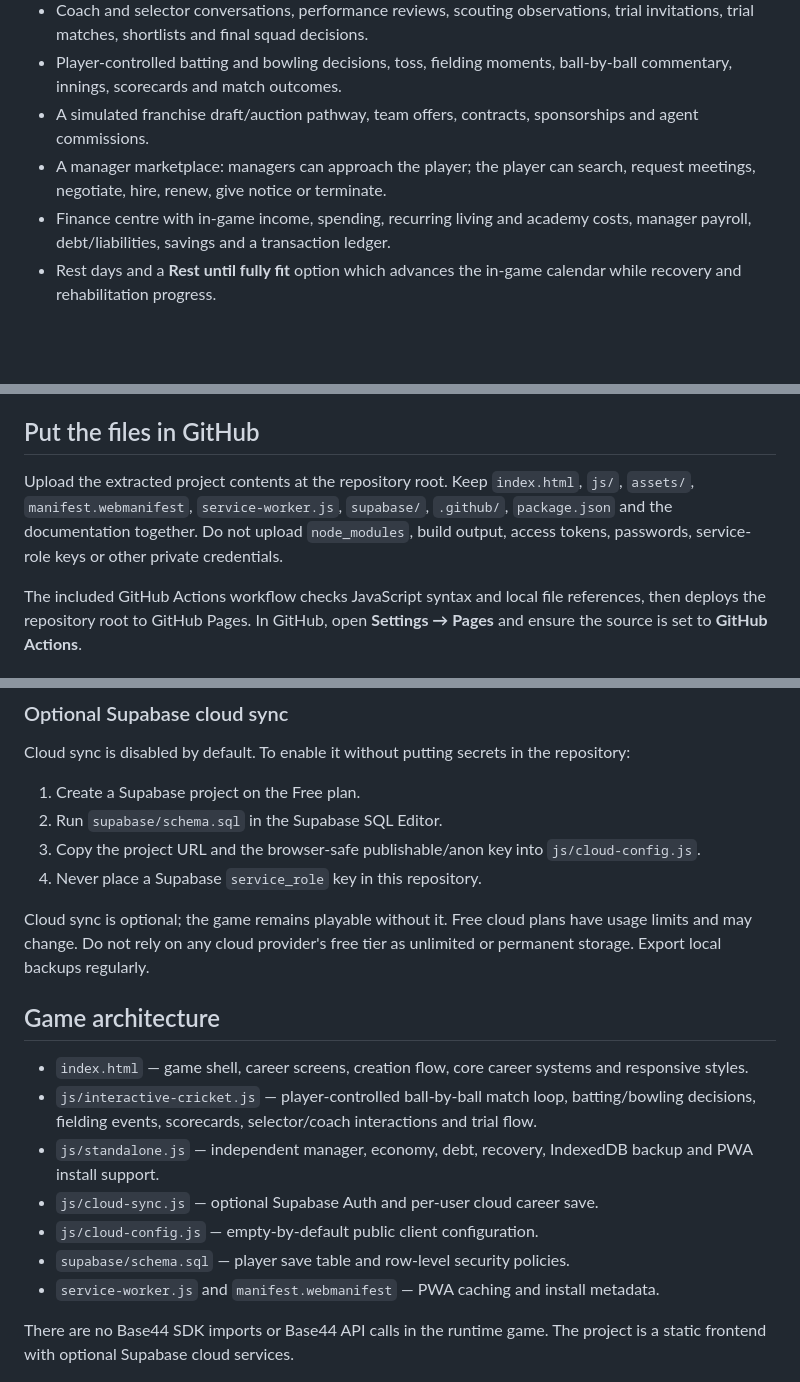
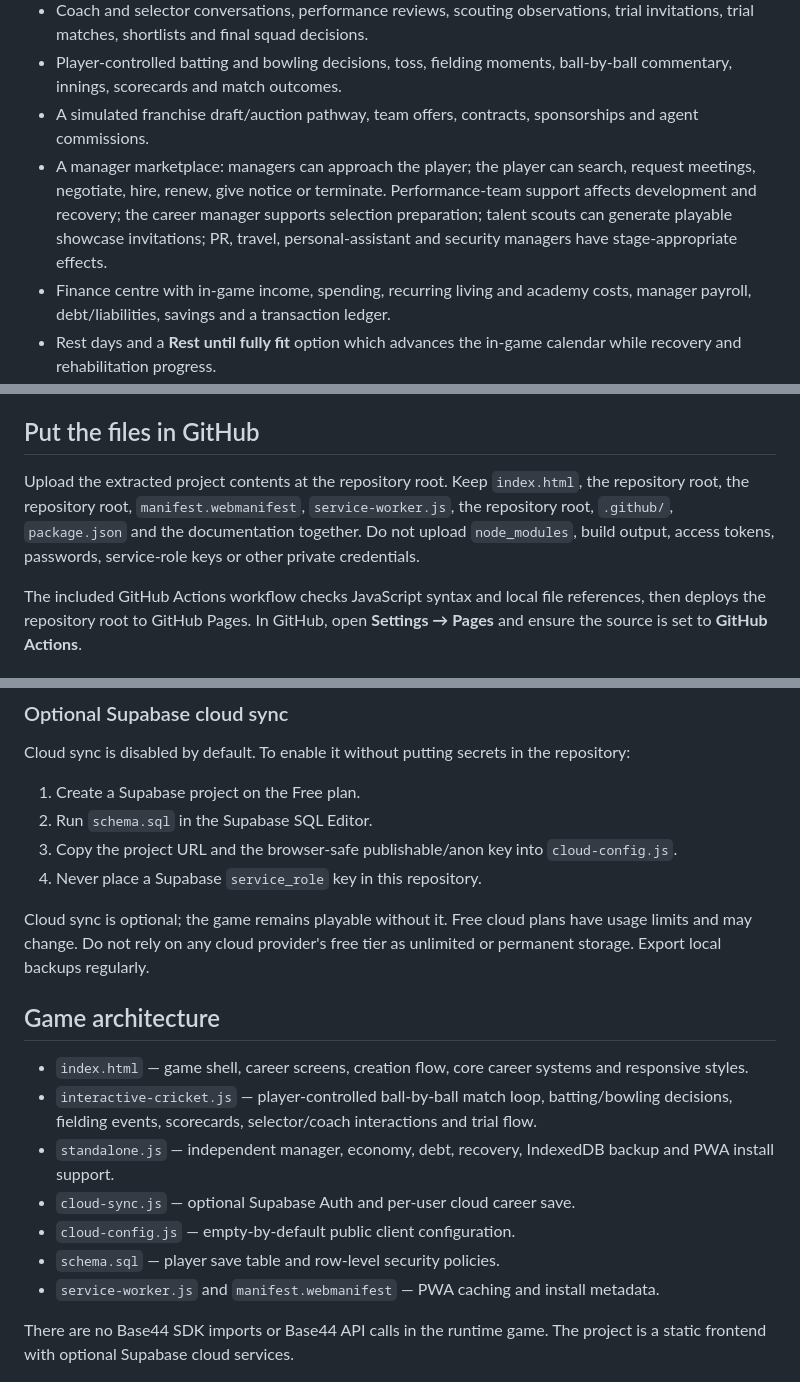
Before and after one commit to shubhamd9363-rgb/cricket-career-game, a Markdown page: README.md, 3 parts joined by grey strips. Rendered like a GitHub page; blank space fills up the shorter version.

Commit message:
Align README with GitHub Pages project layout

```diff
--- a/README.md
+++ b/README.md
@@ -12,7 +12,7 @@ A standalone, mobile-first Indian cricket career simulation. The project runs as
 - Coach and selector conversations, performance reviews, scouting observations, trial invitations, trial matches, shortlists and final squad decisions.
 - Player-controlled batting and bowling decisions, toss, fielding moments, ball-by-ball commentary, innings, scorecards and match outcomes.
 - A simulated franchise draft/auction pathway, team offers, contracts, sponsorships and agent commissions.
-- A manager marketplace: managers can approach the player; the player can search, request meetings, negotiate, hire, renew, give notice or terminate.
+- A manager marketplace: managers can approach the player; the player can search, request meetings, negotiate, hire, renew, give notice or terminate. Performance-team support affects development and recovery; the career manager supports selection preparation; talent scouts can generate playable showcase invitations; PR, travel, personal-assistant and security managers have stage-appropriate effects.
 - Finance centre with in-game income, spending, recurring living and academy costs, manager payroll, debt/liabilities, savings and a transaction ledger.
 - Rest days and a **Rest until fully fit** option which advances the in-game calendar while recovery and rehabilitation progress.
 - Local saves using browser storage plus an IndexedDB backup, export/import of career saves, and optional Supabase cloud save.
@@ -34,7 +34,7 @@ The game is designed for portrait mobile play. The PWA shell and local career fi
 
 ## Put the files in GitHub
 
-Upload the extracted project contents at the repository root. Keep `index.html`, `js/`, `assets/`, `manifest.webmanifest`, `service-worker.js`, `supabase/`, `.github/`, `package.json` and the documentation together. Do not upload `node_modules`, build output, access tokens, passwords, service-role keys or other private credentials.
+Upload the extracted project contents at the repository root. Keep `index.html`, the repository root, the repository root, `manifest.webmanifest`, `service-worker.js`, the repository root, `.github/`, `package.json` and the documentation together. Do not upload `node_modules`, build output, access tokens, passwords, service-role keys or other private credentials.
 
 The included GitHub Actions workflow checks JavaScript syntax and local file references, then deploys the repository root to GitHub Pages. In GitHub, open **Settings → Pages** and ensure the source is set to **GitHub Actions**.
 
@@ -60,8 +60,8 @@ No account or cloud setup is required. Maidan saves to browser local storage and
 Cloud sync is disabled by default. To enable it without putting secrets in the repository:
 
 1. Create a Supabase project on the Free plan.
-2. Run `supabase/schema.sql` in the Supabase SQL Editor.
-3. Copy the project URL and the browser-safe publishable/anon key into `js/cloud-config.js`.
+2. Run `schema.sql` in the Supabase SQL Editor.
+3. Copy the project URL and the browser-safe publishable/anon key into `cloud-config.js`.
 4. Never place a Supabase `service_role` key in this repository.
 
 Cloud sync is optional; the game remains playable without it. Free cloud plans have usage limits and may change. Do not rely on any cloud provider's free tier as unlimited or permanent storage. Export local backups regularly.
@@ -69,11 +69,11 @@ Cloud sync is optional; the game remains playable without it. Free cloud plans h
 ## Game architecture
 
 - `index.html` — game shell, career screens, creation flow, core career systems and responsive styles.
-- `js/interactive-cricket.js` — player-controlled ball-by-ball match loop, batting/bowling decisions, fielding events, scorecards, selector/coach interactions and trial flow.
-- `js/standalone.js` — independent manager, economy, debt, recovery, IndexedDB backup and PWA install support.
-- `js/cloud-sync.js` — optional Supabase Auth and per-user cloud career save.
-- `js/cloud-config.js` — empty-by-default public client configuration.
-- `supabase/schema.sql` — player save table and row-level security policies.
+- `interactive-cricket.js` — player-controlled ball-by-ball match loop, batting/bowling decisions, fielding events, scorecards, selector/coach interactions and trial flow.
+- `standalone.js` — independent manager, economy, debt, recovery, IndexedDB backup and PWA install support.
+- `cloud-sync.js` — optional Supabase Auth and per-user cloud career save.
+- `cloud-config.js` — empty-by-default public client configuration.
+- `schema.sql` — player save table and row-level security policies.
 - `service-worker.js` and `manifest.webmanifest` — PWA caching and install metadata.
 
 There are no Base44 SDK imports or Base44 API calls in the runtime game. The project is a static frontend with optional Supabase cloud services.
```
